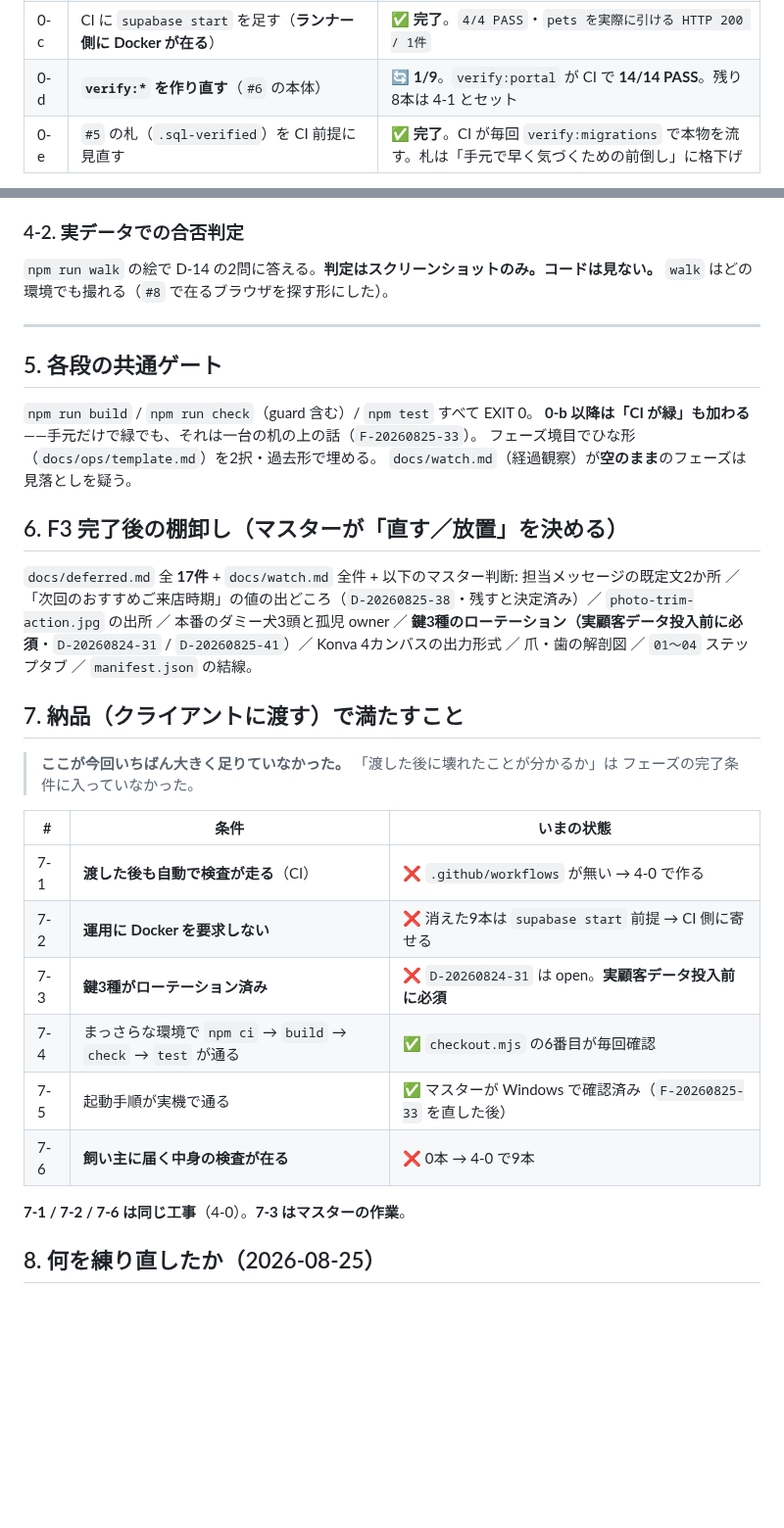
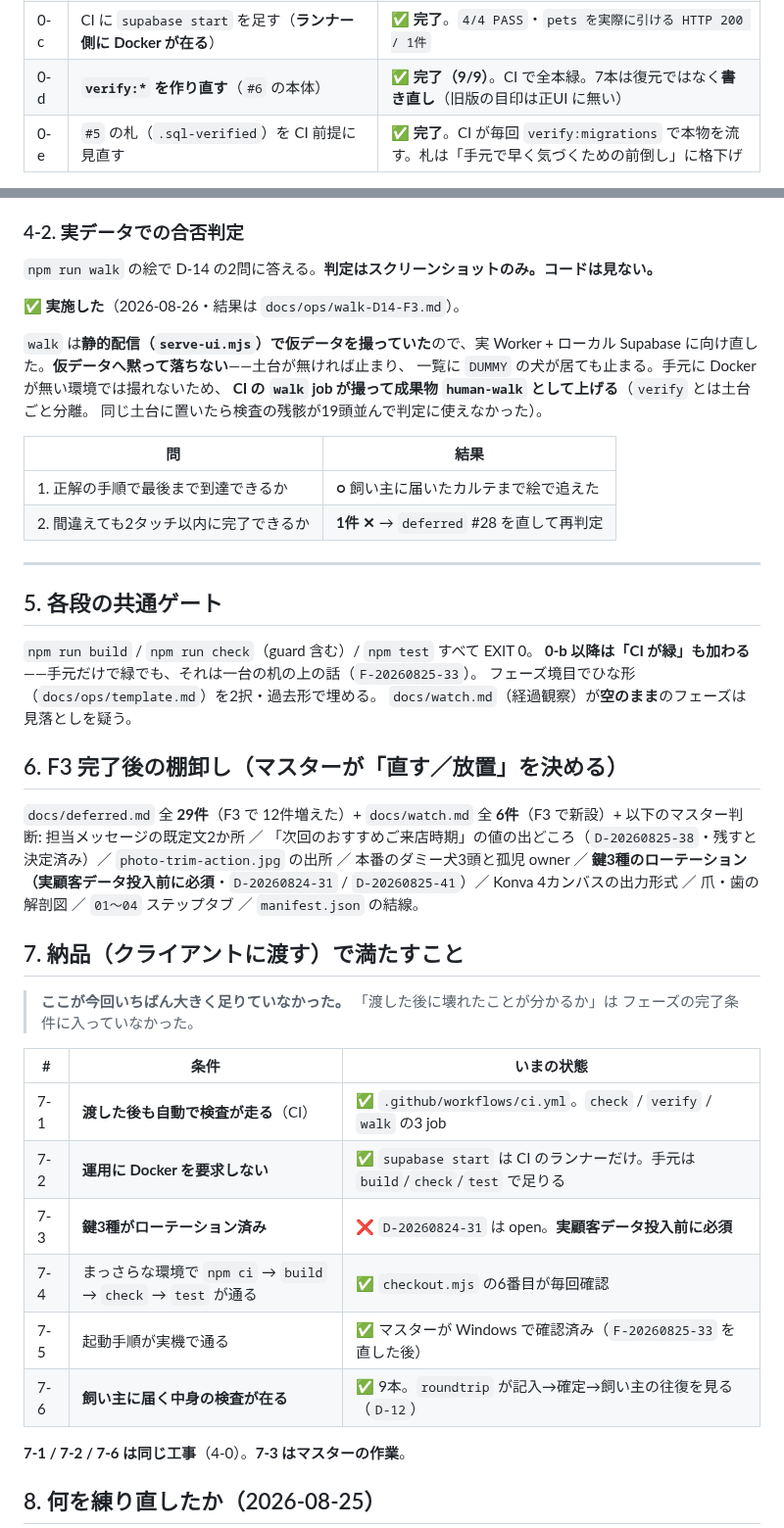
Before and after one commit to rahiseko-alt/siota-1, a Markdown page: docs/ops/plan.md, 2 parts joined by grey strips. Shown at 98% size. Rendered like a GitHub page; blank space fills up the shorter version.

```diff
--- a/docs/ops/plan.md
+++ b/docs/ops/plan.md
@@ -104,7 +104,7 @@
 | 0-a | `local-stack.mjs` の接続先を `SUPABASE_LOCAL_URL` で差し替え可能にする | ✅ **完了**。直書きに戻すと検査が落ちる |
 | 0-b | **CI の骨組みを置き、実際に走ることを確かめる** | ✅ **完了**。`33件の変更（origin/master から）`＝素通りしていない |
 | 0-c | CI に `supabase start` を足す（**ランナー側に Docker が在る**） | ✅ **完了**。`4/4 PASS`・`pets を実際に引ける HTTP 200 / 1件` |
-| 0-d | **`verify:*` を作り直す**（`#6` の本体） | 🔄 **1/9**。`verify:portal` が CI で **14/14 PASS**。残り8本は 4-1 とセット |
+| 0-d | **`verify:*` を作り直す**（`#6` の本体） | ✅ **完了（9/9）**。CI で全本緑。7本は復元ではなく**書き直し**（旧版の目印は正UI に無い） |
 | 0-e | `#5` の札（`.sql-verified`）を CI 前提に見直す | ✅ **完了**。CI が毎回 `verify:migrations` で本物を流す。札は「手元で早く気づくための前倒し」に格下げ |
 
 **0-c で自分の検査の欠陥を1つ見つけた**（`F-20260825-35`）。初回は `4/4 PASS` だったが、
@@ -171,7 +171,19 @@
 ### 4-2. 実データでの合否判定
 
 `npm run walk` の絵で D-14 の2問に答える。**判定はスクリーンショットのみ。コードは見ない。**
-`walk` はどの環境でも撮れる（`#8` で在るブラウザを探す形にした）。
+
+✅ **実施した**（2026-08-26・結果は `docs/ops/walk-D14-F3.md`）。
+
+`walk` は**静的配信（`serve-ui.mjs`）で仮データを撮っていた**ので、実 Worker +
+ローカル Supabase に向け直した。**仮データへ黙って落ちない**——土台が無ければ止まり、
+一覧に `DUMMY` の犬が居ても止まる。手元に Docker が無い環境では撮れないため、
+**CI の `walk` job が撮って成果物 `human-walk` として上げる**（`verify` とは土台ごと分離。
+同じ土台に置いたら検査の残骸が19頭並んで判定に使えなかった）。
+
+| 問 | 結果 |
+|---|---|
+| 1. 正解の手順で最後まで到達できるか | **○** 飼い主に届いたカルテまで絵で追えた |
+| 2. 間違えても2タッチ以内に完了できるか | **1件 ✕** → `deferred` #28 を直して再判定 |
 
 ---
 
@@ -184,7 +196,7 @@
 
 ## 6. F3 完了後の棚卸し（マスターが「直す／放置」を決める）
 
-`docs/deferred.md` 全 **17件** + `docs/watch.md` 全件 + 以下のマスター判断:
+`docs/deferred.md` 全 **29件**（F3 で 12件増えた）+ `docs/watch.md` 全 **6件**（F3 で新設）+ 以下のマスター判断:
 担当メッセージの既定文2か所 ／ 「次回のおすすめご来店時期」の値の出どころ（`D-20260825-38`・残すと決定済み）／
 `photo-trim-action.jpg` の出所 ／ 本番のダミー犬3頭と孤児 owner ／
 **鍵3種のローテーション（実顧客データ投入前に必須**・`D-20260824-31` / `D-20260825-41`）／
@@ -197,12 +209,12 @@ Konva 4カンバスの出力形式 ／ 爪・歯の解剖図 ／ `01〜04` ス
 
 | # | 条件 | いまの状態 |
 |---|---|---|
-| 7-1 | **渡した後も自動で検査が走る**（CI） | ❌ `.github/workflows` が無い → 4-0 で作る |
-| 7-2 | **運用に Docker を要求しない** | ❌ 消えた9本は `supabase start` 前提 → CI 側に寄せる |
+| 7-1 | **渡した後も自動で検査が走る**（CI） | ✅ `.github/workflows/ci.yml`。`check` / `verify` / `walk` の3 job |
+| 7-2 | **運用に Docker を要求しない** | ✅ `supabase start` は CI のランナーだけ。手元は `build`/`check`/`test` で足りる |
 | 7-3 | **鍵3種がローテーション済み** | ❌ `D-20260824-31` は open。**実顧客データ投入前に必須** |
 | 7-4 | まっさらな環境で `npm ci` → `build` → `check` → `test` が通る | ✅ `checkout.mjs` の6番目が毎回確認 |
 | 7-5 | 起動手順が実機で通る | ✅ マスターが Windows で確認済み（`F-20260825-33` を直した後） |
-| 7-6 | **飼い主に届く中身の検査が在る** | ❌ 0本 → 4-0 で9本 |
+| 7-6 | **飼い主に届く中身の検査が在る** | ✅ 9本。`roundtrip` が記入→確定→飼い主の往復を見る（`D-12`） |
 
 **7-1 / 7-2 / 7-6 は同じ工事**（4-0）。**7-3 はマスターの作業**。
 
```
Also changed, not shown: docs/watch.md (added, +20 -0 lines).
